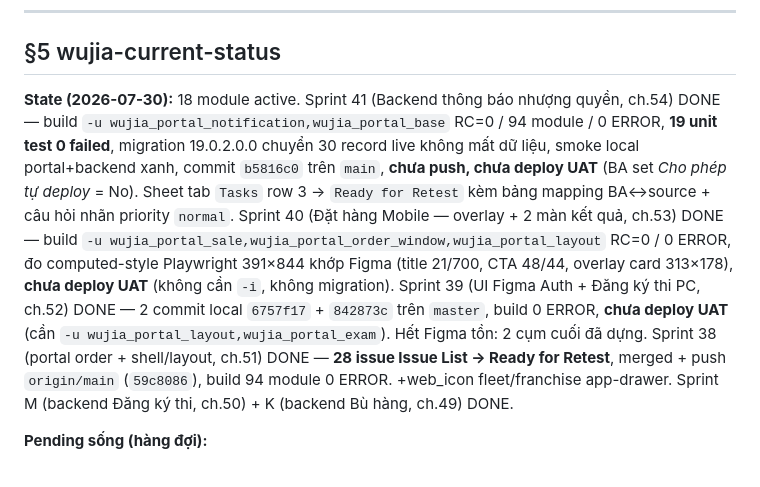
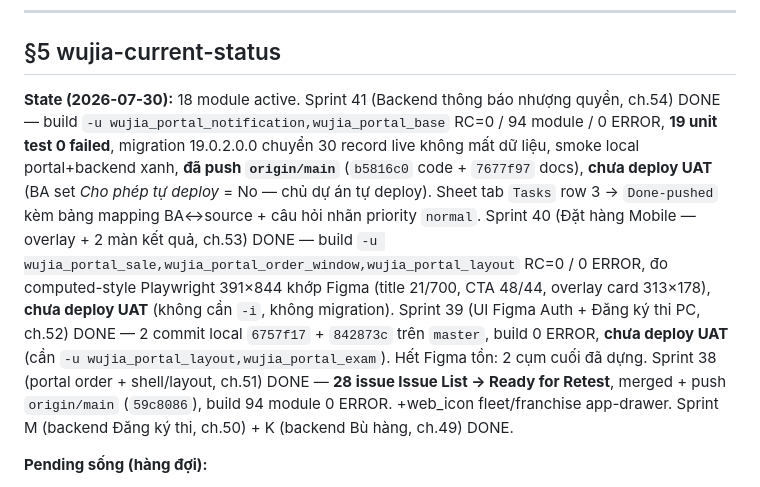
Before and after one commit to huyban2003/WujiaTea-ERP-internal, a Markdown page: docs/wujia-compact-summary.md, the part around the change. GitHub-like rendering.

Commit message:
docs: cập nhật §5 — Sprint 41 đã push origin/main, sheet row 3 Done-pushed
Co-Authored-By: Claude Opus 5 <noreply@anthropic.com>

```diff
--- a/docs/wujia-compact-summary.md
+++ b/docs/wujia-compact-summary.md
@@ -89,7 +89,7 @@ ADR-001 odoo19 source độc lập / 002 venv conda `odoo` py3.10 / 003 PG role
 
 ## §5 wujia-current-status
 
-**State (2026-07-30):** 18 module active. Sprint 41 (Backend thông báo nhượng quyền, ch.54) DONE — build `-u wujia_portal_notification,wujia_portal_base` RC=0 / 94 module / 0 ERROR, **19 unit test 0 failed**, migration 19.0.2.0.0 chuyển 30 record live không mất dữ liệu, smoke local portal+backend xanh, commit `b5816c0` trên `main`, **chưa push, chưa deploy UAT** (BA set *Cho phép tự deploy* = No). Sheet tab `Tasks` row 3 → `Ready for Retest` kèm bảng mapping BA↔source + câu hỏi nhãn priority `normal`. Sprint 40 (Đặt hàng Mobile — overlay + 2 màn kết quả, ch.53) DONE — build `-u wujia_portal_sale,wujia_portal_order_window,wujia_portal_layout` RC=0 / 0 ERROR, đo computed-style Playwright 391×844 khớp Figma (title 21/700, CTA 48/44, overlay card 313×178), **chưa deploy UAT** (không cần `-i`, không migration). Sprint 39 (UI Figma Auth + Đăng ký thi PC, ch.52) DONE — 2 commit local `6757f17` + `842873c` trên `master`, build 0 ERROR, **chưa deploy UAT** (cần `-u wujia_portal_layout,wujia_portal_exam`). Hết Figma tồn: 2 cụm cuối đã dựng. Sprint 38 (portal order + shell/layout, ch.51) DONE — **28 issue Issue List → Ready for Retest**, merged + push `origin/main` (`59c8086`), build 94 module 0 ERROR. +web_icon fleet/franchise app-drawer. Sprint M (backend Đăng ký thi, ch.50) + K (backend Bù hàng, ch.49) DONE.
+**State (2026-07-30):** 18 module active. Sprint 41 (Backend thông báo nhượng quyền, ch.54) DONE — build `-u wujia_portal_notification,wujia_portal_base` RC=0 / 94 module / 0 ERROR, **19 unit test 0 failed**, migration 19.0.2.0.0 chuyển 30 record live không mất dữ liệu, smoke local portal+backend xanh, **đã push `origin/main`** (`b5816c0` code + `7677f97` docs), **chưa deploy UAT** (BA set *Cho phép tự deploy* = No — chủ dự án tự deploy). Sheet tab `Tasks` row 3 → `Done-pushed` kèm bảng mapping BA↔source + câu hỏi nhãn priority `normal`. Sprint 40 (Đặt hàng Mobile — overlay + 2 màn kết quả, ch.53) DONE — build `-u wujia_portal_sale,wujia_portal_order_window,wujia_portal_layout` RC=0 / 0 ERROR, đo computed-style Playwright 391×844 khớp Figma (title 21/700, CTA 48/44, overlay card 313×178), **chưa deploy UAT** (không cần `-i`, không migration). Sprint 39 (UI Figma Auth + Đăng ký thi PC, ch.52) DONE — 2 commit local `6757f17` + `842873c` trên `master`, build 0 ERROR, **chưa deploy UAT** (cần `-u wujia_portal_layout,wujia_portal_exam`). Hết Figma tồn: 2 cụm cuối đã dựng. Sprint 38 (portal order + shell/layout, ch.51) DONE — **28 issue Issue List → Ready for Retest**, merged + push `origin/main` (`59c8086`), build 94 module 0 ERROR. +web_icon fleet/franchise app-drawer. Sprint M (backend Đăng ký thi, ch.50) + K (backend Bù hàng, ch.49) DONE.
 
 **Pending sống (hàng đợi):**
 - **Deploy UAT tồn 3 sprint**: S39 `-u wujia_portal_layout,wujia_portal_exam` + S40 `-u wujia_portal_sale,wujia_portal_order_window,wujia_portal_layout` + **S41 `-u wujia_portal_notification,wujia_portal_base`**. Gộp 1 lần được (không module mới). ⚠️ S41 **có migration 19.0.2.0.0** (rename `date`→`published_date`, drop `published`) → backup DB trước, và **`-u` phải chạy trước khi restart service** kẻo portal 500. CSS đã bump `?v=1157`.
```
